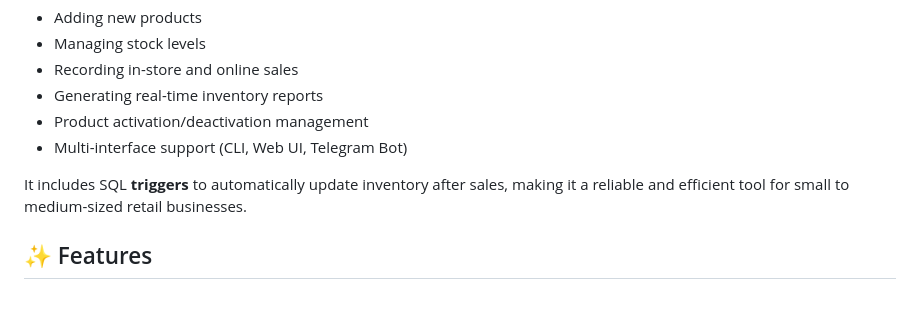
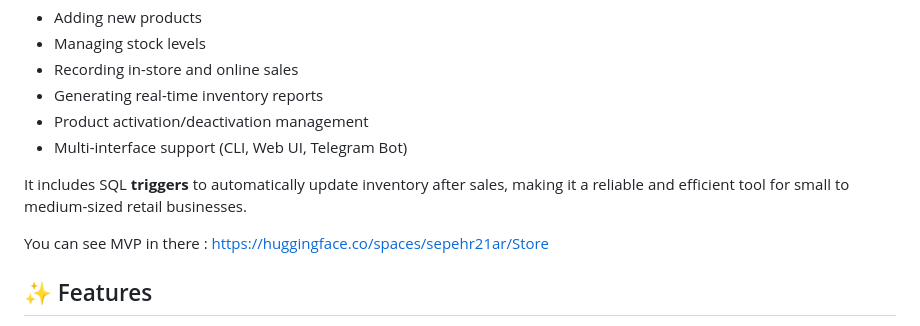
Before and after one commit to sepehr21ar/Store_model, a Markdown page: README.md, the part around the change. GitHub-like rendering; blank space fills up the shorter version.

Commit message:
Update README.md
add link of HF space

```diff
--- a/README.md
+++ b/README.md
@@ -12,6 +12,9 @@
 - Multi-interface support (CLI, Web UI, Telegram Bot)
 
 It includes SQL **triggers** to automatically update inventory after sales, making it a reliable and efficient tool for small to medium-sized retail businesses.
+
+You can see MVP in there :
+https://huggingface.co/spaces/sepehr21ar/Store
 
 ## ✨ Features
 
```
